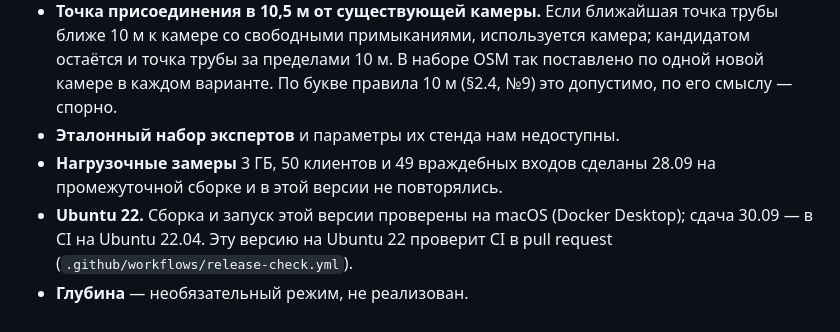
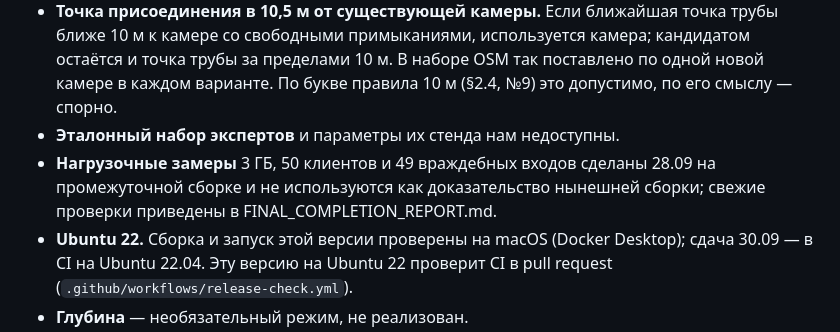
Before and after one commit to Wpresser/LCT-Elades-Heatnet, a Markdown page: docs/EXPERT_FEEDBACK.md, the part around the change. GitHub-like rendering.

```diff
--- a/docs/EXPERT_FEEDBACK.md
+++ b/docs/EXPERT_FEEDBACK.md
@@ -39,7 +39,7 @@
 - **Дороги OSM — приближение.** Полигоны построены буфером осевой линии по ширине: тег, полосы или класс дороги. Это не достоверные границы проезжей части. На конкурсном наборе дорог нет, поэтому основной результат их не учитывает.
 - **Точка присоединения в 10,5 м от существующей камеры.** Если ближайшая точка трубы ближе 10 м к камере со свободными примыканиями, используется камера; кандидатом остаётся и точка трубы за пределами 10 м. В наборе OSM так поставлено по одной новой камере в каждом варианте. По букве правила 10 м (§2.4, №9) это допустимо, по его смыслу — спорно.
 - **Эталонный набор экспертов** и параметры их стенда нам недоступны.
-- **Нагрузочные замеры** 3 ГБ, 50 клиентов и 49 враждебных входов сделаны 28.09 на промежуточной сборке и в этой версии не повторялись.
+- **Нагрузочные замеры** 3 ГБ, 50 клиентов и 49 враждебных входов сделаны 28.09 на промежуточной сборке и не используются как доказательство нынешней сборки; свежие проверки приведены в FINAL_COMPLETION_REPORT.md.
 - **Ubuntu 22.** Сборка и запуск этой версии проверены на macOS (Docker Desktop); сдача 30.09 — в CI на Ubuntu 22.04. Эту версию на Ubuntu 22 проверит CI в pull request (`.github/workflows/release-check.yml`).
 - **Глубина** — необязательный режим, не реализован.
 
```
Also changed, not shown: docs/ALGORITHM.md (+1 -1 lines), 1 other file.
